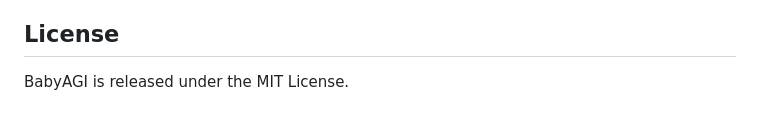
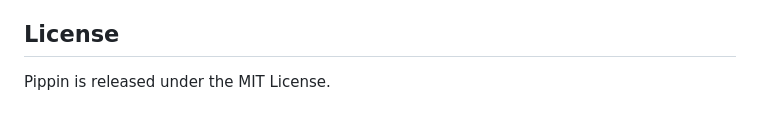
Before and after one commit to yoheinakajima/pippin, a Markdown page: README.md, the part around the change. Drawn GitHub-style.

```diff
--- a/README.md
+++ b/README.md
@@ -210,4 +210,4 @@ Contributions are welcome! Please feel free to submit pull requests for new acti
 
 ## License
 
-BabyAGI is released under the MIT License.
+Pippin is released under the MIT License.
```
